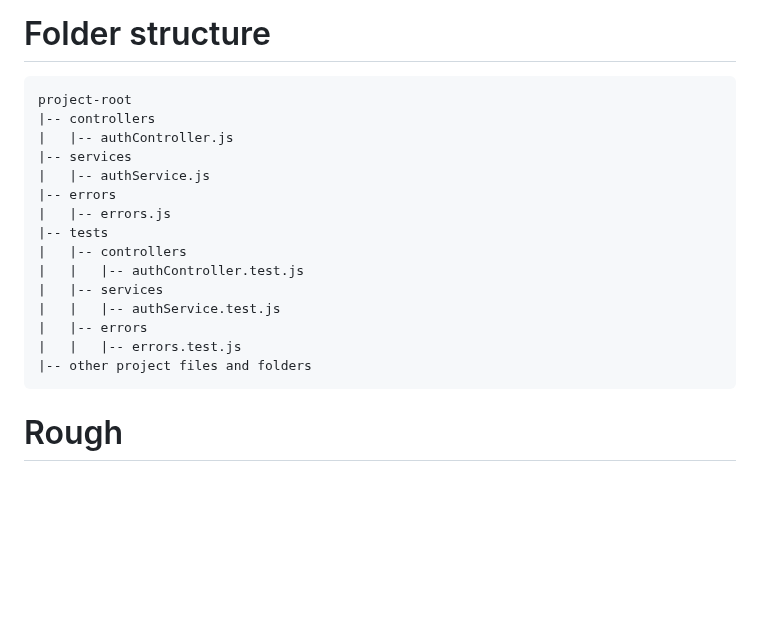
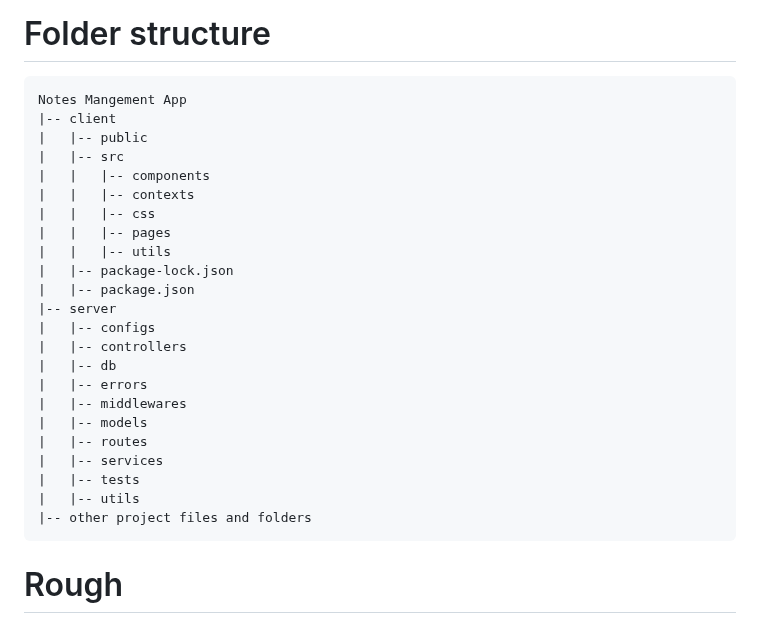
Before and after one commit to salonikumawat28/notes_management_app, a Markdown page: README.md, the part around one of its changes. Drawn GitHub-style; blank space fills up the shorter version.

````diff
--- a/README.md
+++ b/README.md
@@ -1431,20 +1430,28 @@ curl -X DELETE http://localhost:9000/api/notes/$NOTE_ID -H "Authorization: Beare
 
 # Folder structure
 ```
-project-root
-|-- controllers
-|   |-- authController.js
-|-- services
-|   |-- authService.js
-|-- errors
-|   |-- errors.js
-|-- tests
+Notes Mangement App
+|-- client
+|   |-- public
+|   |-- src
+|   |   |-- components
+|   |   |-- contexts
+|   |   |-- css
+|   |   |-- pages
+|   |   |-- utils
+|   |-- package-lock.json
+|   |-- package.json
+|-- server
+|   |-- configs
 |   |-- controllers
-|   |   |-- authController.test.js
+|   |-- db
+|   |-- errors
+|   |-- middlewares
+|   |-- models
+|   |-- routes
 |   |-- services
-|   |   |-- authService.test.js
-|   |-- errors
-|   |   |-- errors.test.js
+|   |-- tests
+|   |-- utils
 |-- other project files and folders
 ```
 
````
Also changed, not shown: other parts of README.md (+0 -1 lines).
